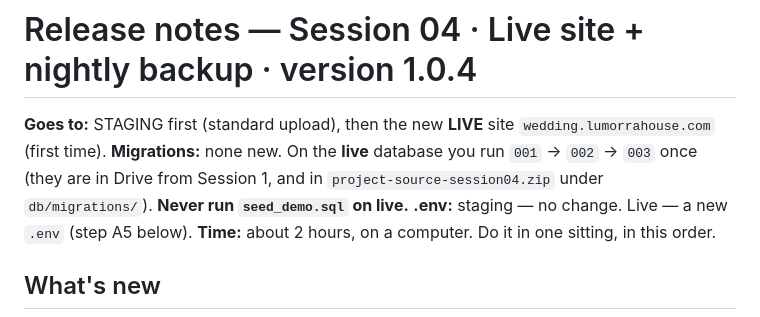
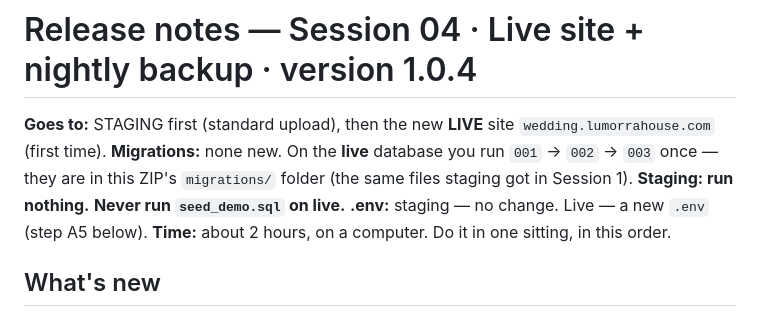
Before and after one commit to harshjha-pro/A-M, a Markdown page: RELEASE-NOTES.md, the part around the change. GitHub-like rendering.

Commit message:
Session 4 release notes: live migrations ship inside the deploy ZIP
Co-Authored-By: Claude Opus 5.5 <noreply@anthropic.com>
Claude-Session: https://claude.ai/code/session_01AKgD2WPS6R5vnEkNFtxq7P

```diff
--- a/RELEASE-NOTES.md
+++ b/RELEASE-NOTES.md
@@ -1,7 +1,7 @@
 # Release notes — Session 04 · Live site + nightly backup · version 1.0.4
 
 **Goes to:** STAGING first (standard upload), then the new **LIVE** site `wedding.lumorrahouse.com` (first time).
-**Migrations:** none new. On the **live** database you run `001` → `002` → `003` once (they are in Drive from Session 1, and in `project-source-session04.zip` under `db/migrations/`). **Never run `seed_demo.sql` on live.**
+**Migrations:** none new. On the **live** database you run `001` → `002` → `003` once — they are in this ZIP's `migrations/` folder (the same files staging got in Session 1). **Staging: run nothing.** **Never run `seed_demo.sql` on live.**
 **.env:** staging — no change. Live — a new `.env` (step A5 below).
 **Time:** about 2 hours, on a computer. Do it in one sitting, in this order.
 
```
